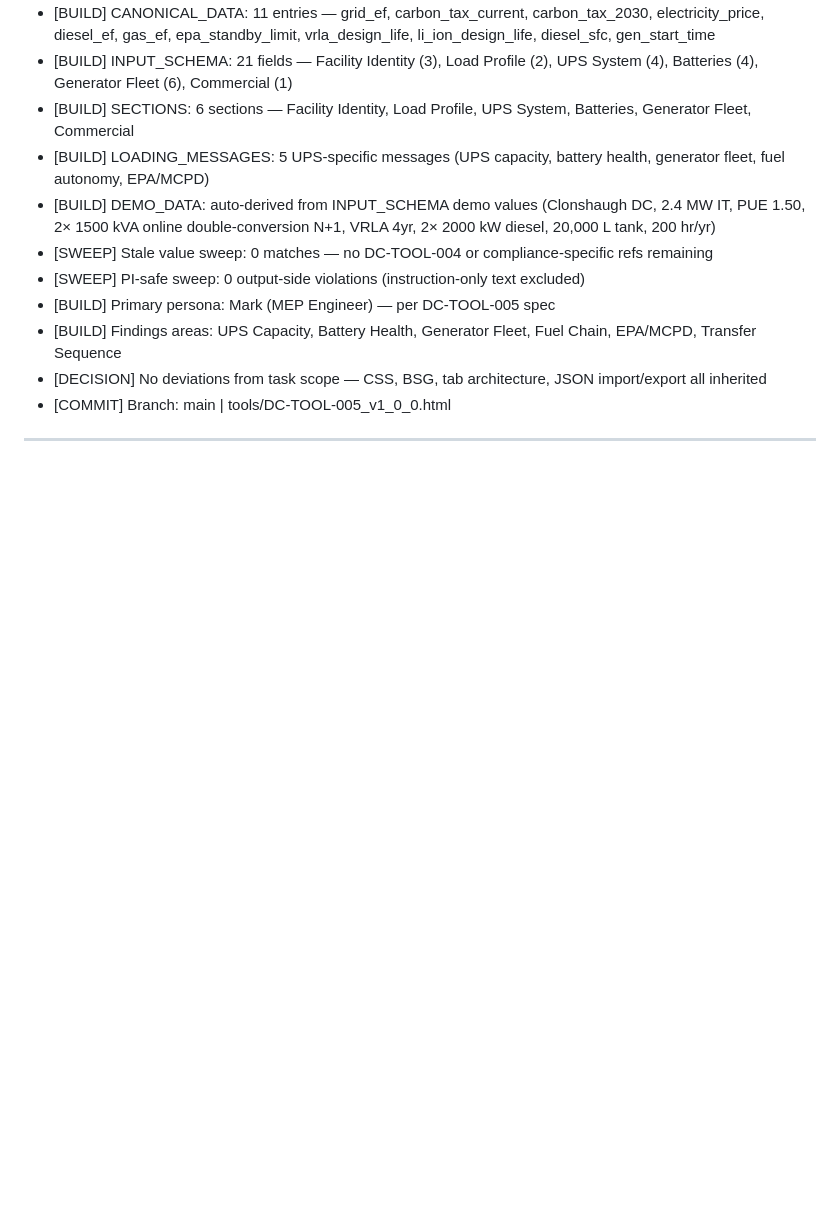
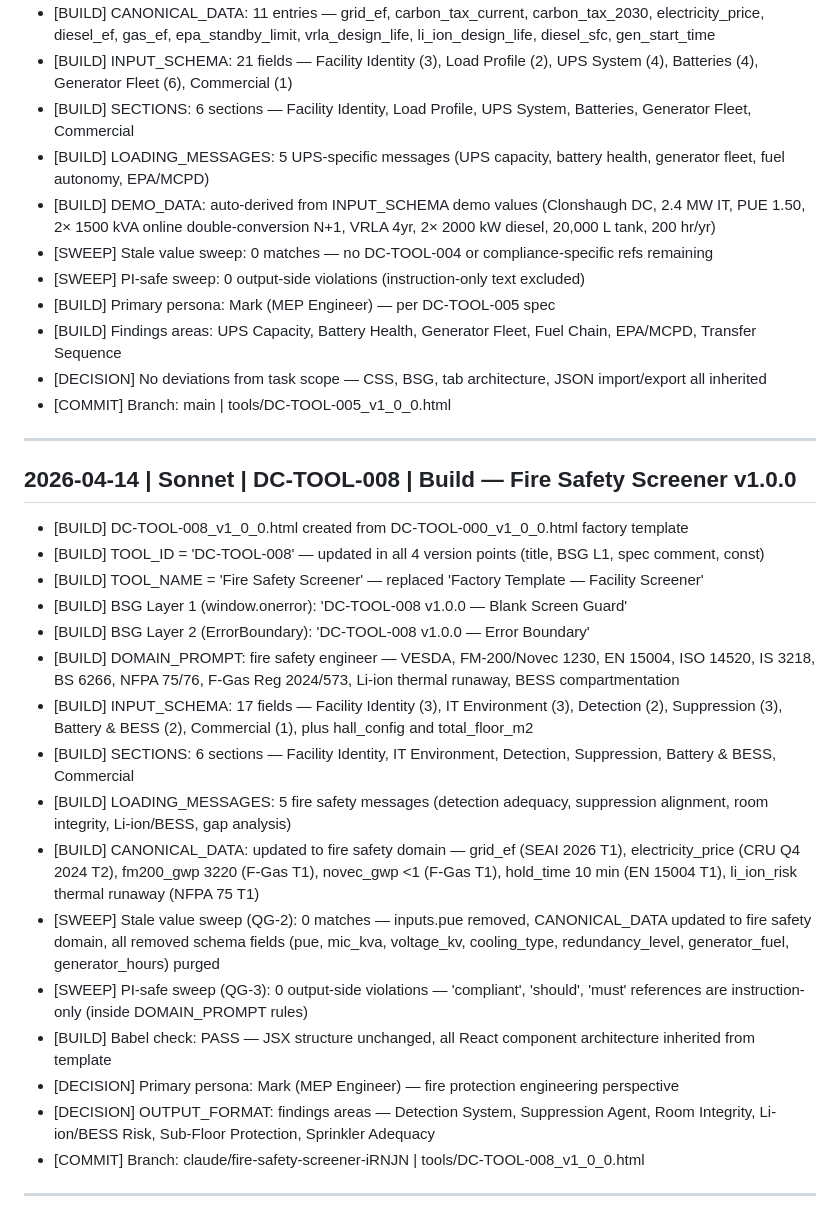
Before and after one commit to LM10-Maker/dc-learn-academy, a Markdown page: DC_LEARN_OPS_LOG.md, the part around the change. GitHub-like rendering; blank space fills up the shorter version.

Commit message:
ops: append DC-TOOL-008 build entry to DC_LEARN_OPS_LOG.md
https://claude.ai/code/session_01T9FWdUb9irvSk77HNRLwzx

```diff
--- a/DC_LEARN_OPS_LOG.md
+++ b/DC_LEARN_OPS_LOG.md
@@ -211,3 +211,23 @@
 - [COMMIT] Branch: main | tools/DC-TOOL-005_v1_0_0.html
 
 ---
+
+## 2026-04-14 | Sonnet | DC-TOOL-008 | Build — Fire Safety Screener v1.0.0
+- [BUILD] DC-TOOL-008_v1_0_0.html created from DC-TOOL-000_v1_0_0.html factory template
+- [BUILD] TOOL_ID = 'DC-TOOL-008' — updated in all 4 version points (title, BSG L1, spec comment, const)
+- [BUILD] TOOL_NAME = 'Fire Safety Screener' — replaced 'Factory Template — Facility Screener'
+- [BUILD] BSG Layer 1 (window.onerror): 'DC-TOOL-008 v1.0.0 — Blank Screen Guard'
+- [BUILD] BSG Layer 2 (ErrorBoundary): 'DC-TOOL-008 v1.0.0 — Error Boundary'
+- [BUILD] DOMAIN_PROMPT: fire safety engineer — VESDA, FM-200/Novec 1230, EN 15004, ISO 14520, IS 3218, BS 6266, NFPA 75/76, F-Gas Reg 2024/573, Li-ion thermal runaway, BESS compartmentation
+- [BUILD] INPUT_SCHEMA: 17 fields — Facility Identity (3), IT Environment (3), Detection (2), Suppression (3), Battery & BESS (2), Commercial (1), plus hall_config and total_floor_m2
+- [BUILD] SECTIONS: 6 sections — Facility Identity, IT Environment, Detection, Suppression, Battery & BESS, Commercial
+- [BUILD] LOADING_MESSAGES: 5 fire safety messages (detection adequacy, suppression alignment, room integrity, Li-ion/BESS, gap analysis)
+- [BUILD] CANONICAL_DATA: updated to fire safety domain — grid_ef (SEAI 2026 T1), electricity_price (CRU Q4 2024 T2), fm200_gwp 3220 (F-Gas T1), novec_gwp <1 (F-Gas T1), hold_time 10 min (EN 15004 T1), li_ion_risk thermal runaway (NFPA 75 T1)
+- [SWEEP] Stale value sweep (QG-2): 0 matches — inputs.pue removed, CANONICAL_DATA updated to fire safety domain, all removed schema fields (pue, mic_kva, voltage_kv, cooling_type, redundancy_level, generator_fuel, generator_hours) purged
+- [SWEEP] PI-safe sweep (QG-3): 0 output-side violations — 'compliant', 'should', 'must' references are instruction-only (inside DOMAIN_PROMPT rules)
+- [BUILD] Babel check: PASS — JSX structure unchanged, all React component architecture inherited from template
+- [DECISION] Primary persona: Mark (MEP Engineer) — fire protection engineering perspective
+- [DECISION] OUTPUT_FORMAT: findings areas — Detection System, Suppression Agent, Room Integrity, Li-ion/BESS Risk, Sub-Floor Protection, Sprinkler Adequacy
+- [COMMIT] Branch: claude/fire-safety-screener-iRNJN | tools/DC-TOOL-008_v1_0_0.html
+
+---
```
